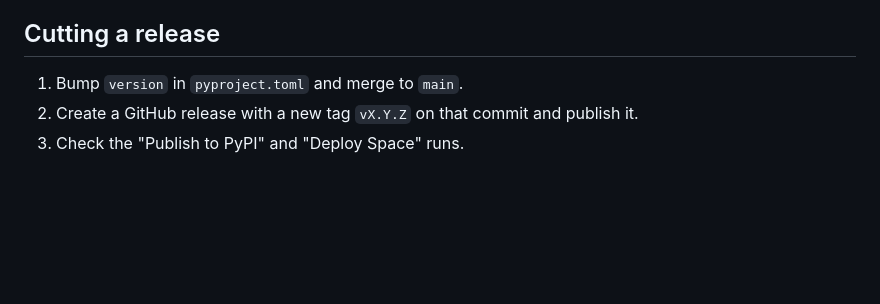
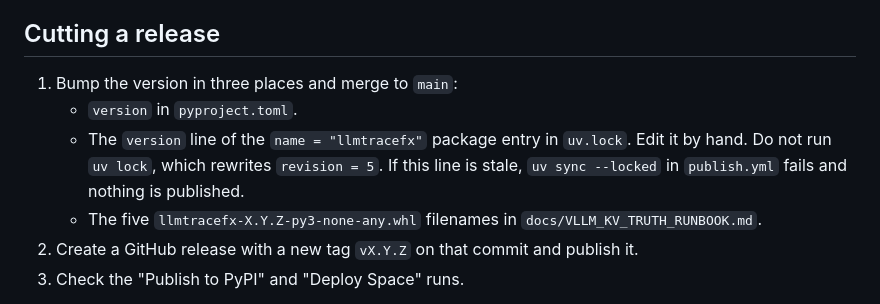
Before and after one commit to Siddhant-K-code/LLMTraceFX, a Markdown page: docs/releasing.md, the part around the change. Drawn GitHub-style; blank space fills up the shorter version.

Commit message:
Document all three version bumps in the release steps
Co-authored-by: Copilot App <223556219+Copilot@users.noreply.github.com>

```diff
--- a/docs/releasing.md
+++ b/docs/releasing.md
@@ -62,7 +62,14 @@ the run still succeeds.
 
 ## Cutting a release
 
-1. Bump `version` in `pyproject.toml` and merge to `main`.
+1. Bump the version in three places and merge to `main`:
+   - `version` in `pyproject.toml`.
+   - The `version` line of the `name = "llmtracefx"` package entry in
+     `uv.lock`. Edit it by hand. Do not run `uv lock`, which rewrites
+     `revision = 5`. If this line is stale, `uv sync --locked` in
+     `publish.yml` fails and nothing is published.
+   - The five `llmtracefx-X.Y.Z-py3-none-any.whl` filenames in
+     `docs/VLLM_KV_TRUTH_RUNBOOK.md`.
 2. Create a GitHub release with a new tag `vX.Y.Z` on that commit and publish it.
 3. Check the "Publish to PyPI" and "Deploy Space" runs.
 
```
